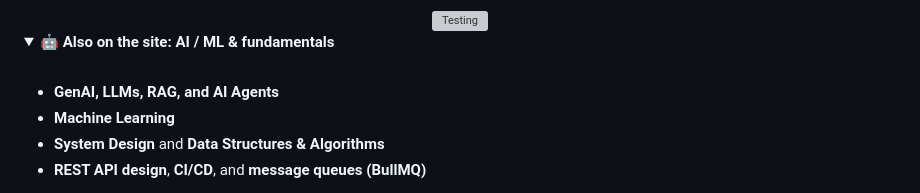
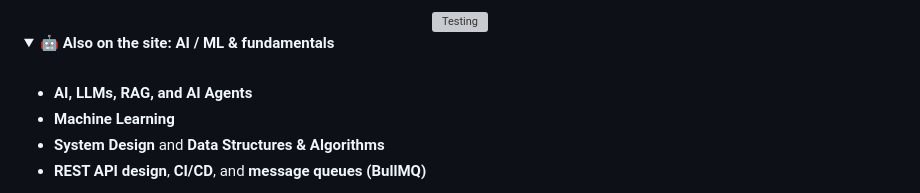
Before and after one commit to mayank5463/Porfolio-Website, a Markdown page: README.md, the part around one of its changes. Drawn GitHub-style; folded sections open; grey boxes are pictures that could not be loaded.

Commit message:
Update links and descriptions in README.md

```diff
--- a/README.md
+++ b/README.md
@@ -108,7 +108,7 @@ This site brings together who I am, what I've built, and how I think about engin
 <summary><b>🤖 Also on the site: AI / ML & fundamentals</b></summary>
 <br/>
 
-- **GenAI, LLMs, RAG, and AI Agents**
+- **AI, LLMs, RAG, and AI Agents**
 - **Machine Learning**
 - **System Design** and **Data Structures & Algorithms**
 - **REST API design**, **CI/CD**, and **message queues (BullMQ)**
```
Also changed, not shown: other parts of README.md (+6 -6 lines).
